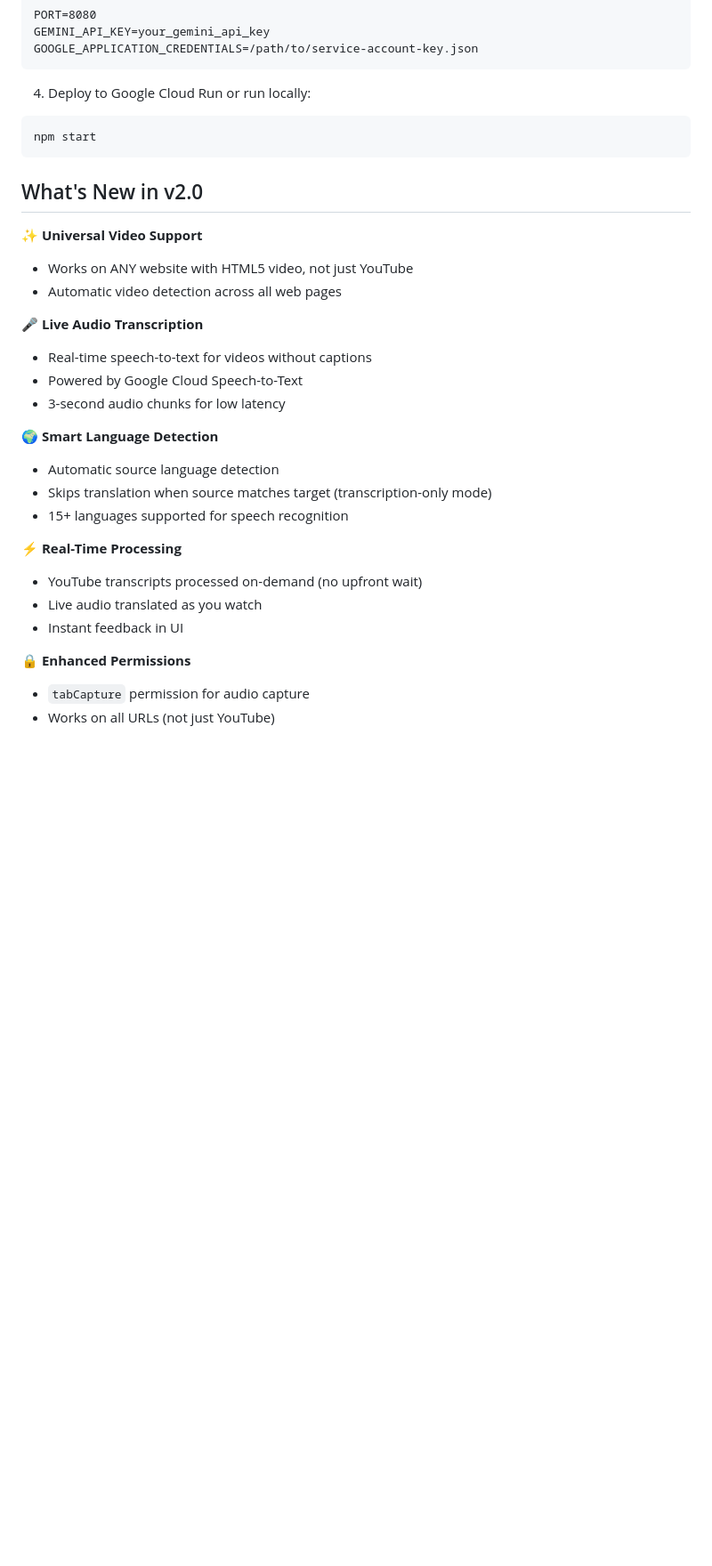
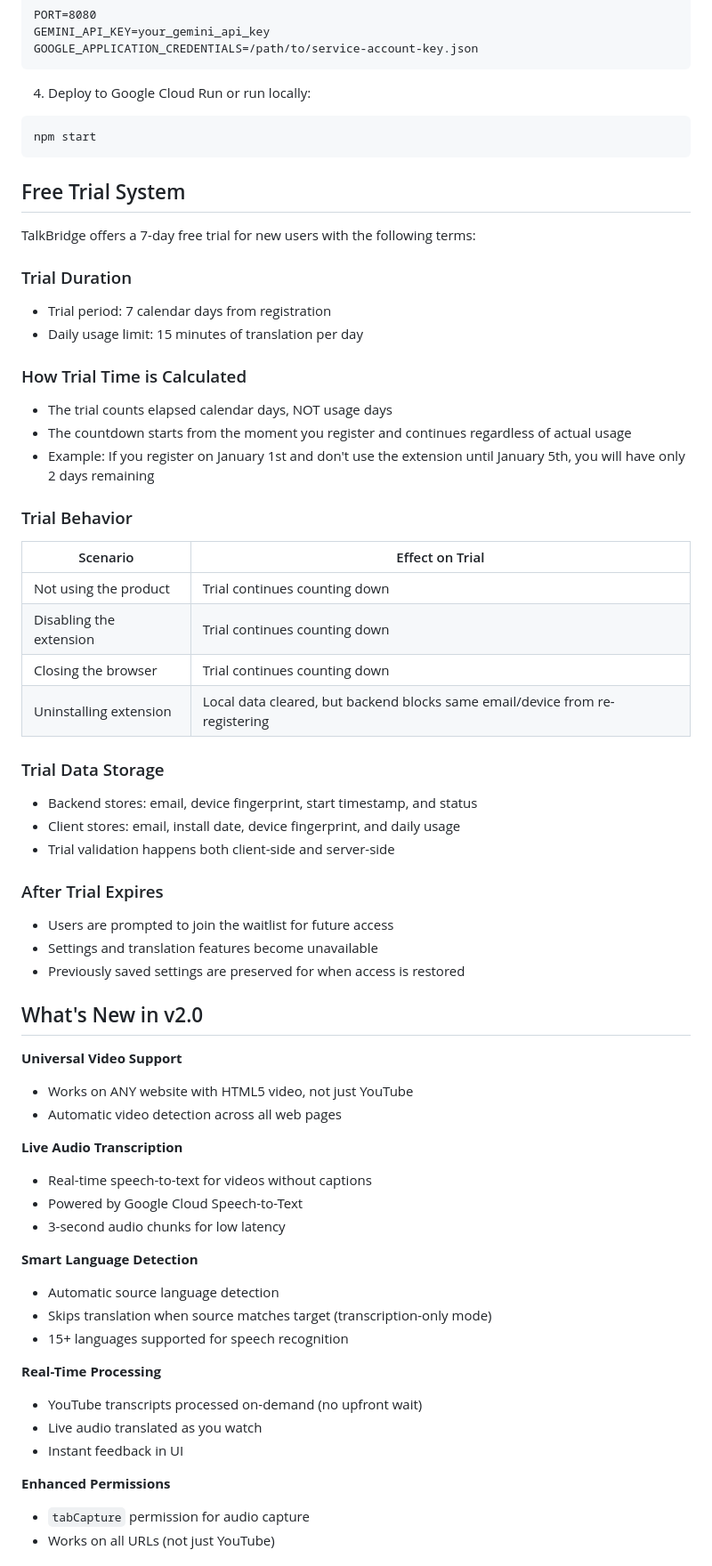
Before and after one commit to panam-dodia/YouTube-Extension, a Markdown page: README.md, the part around one of its changes. Shown at 89% size. GitHub-like rendering; blank space fills up the shorter version.

````diff
--- a/README.md
+++ b/README.md
@@ -248,28 +248,59 @@ GOOGLE_APPLICATION_CREDENTIALS=/path/to/service-account-key.json
 npm start
 ```
 
+## Free Trial System
+
+TalkBridge offers a 7-day free trial for new users with the following terms:
+
+### Trial Duration
+- Trial period: 7 calendar days from registration
+- Daily usage limit: 15 minutes of translation per day
+
+### How Trial Time is Calculated
+- The trial counts elapsed calendar days, NOT usage days
+- The countdown starts from the moment you register and continues regardless of actual usage
+- Example: If you register on January 1st and don't use the extension until January 5th, you will have only 2 days remaining
+
+### Trial Behavior
+| Scenario | Effect on Trial |
+|----------|-----------------|
+| Not using the product | Trial continues counting down |
+| Disabling the extension | Trial continues counting down |
+| Closing the browser | Trial continues counting down |
+| Uninstalling extension | Local data cleared, but backend blocks same email/device from re-registering |
+
+### Trial Data Storage
+- Backend stores: email, device fingerprint, start timestamp, and status
+- Client stores: email, install date, device fingerprint, and daily usage
+- Trial validation happens both client-side and server-side
+
+### After Trial Expires
+- Users are prompted to join the waitlist for future access
+- Settings and translation features become unavailable
+- Previously saved settings are preserved for when access is restored
+
 ## What's New in v2.0
 
-✨ **Universal Video Support**
+**Universal Video Support**
 - Works on ANY website with HTML5 video, not just YouTube
 - Automatic video detection across all web pages
 
-🎤 **Live Audio Transcription**
+**Live Audio Transcription**
 - Real-time speech-to-text for videos without captions
 - Powered by Google Cloud Speech-to-Text
 - 3-second audio chunks for low latency
 
-🌍 **Smart Language Detection**
+**Smart Language Detection**
 - Automatic source language detection
 - Skips translation when source matches target (transcription-only mode)
 - 15+ languages supported for speech recognition
 
-⚡ **Real-Time Processing**
+**Real-Time Processing**
 - YouTube transcripts processed on-demand (no upfront wait)
 - Live audio translated as you watch
 - Instant feedback in UI
 
-🔒 **Enhanced Permissions**
+**Enhanced Permissions**
 - `tabCapture` permission for audio capture
 - Works on all URLs (not just YouTube)
 
````
Also changed, not shown: other parts of README.md (+6 -5 lines).
